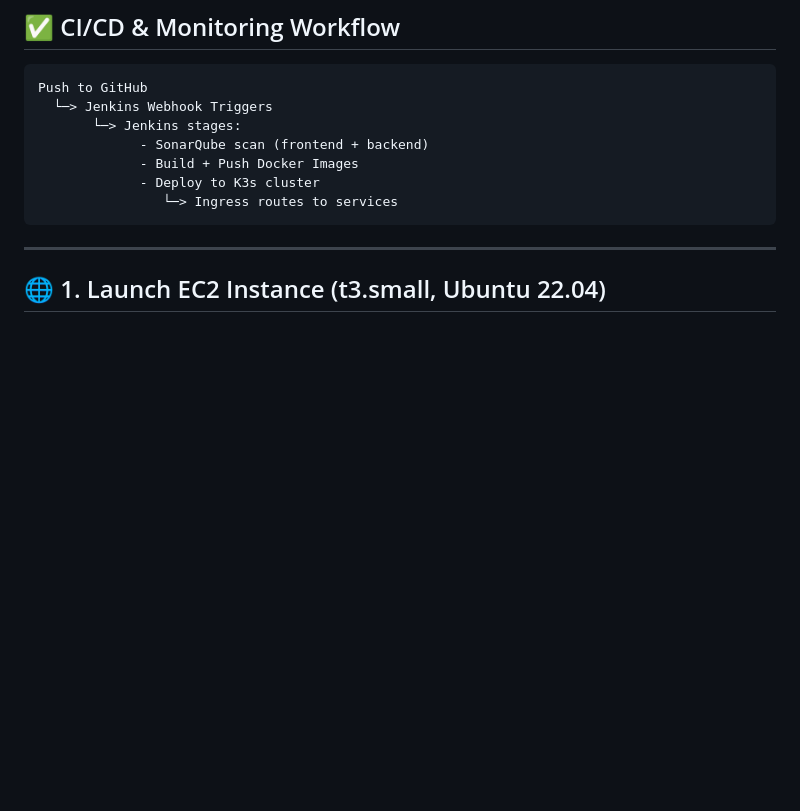
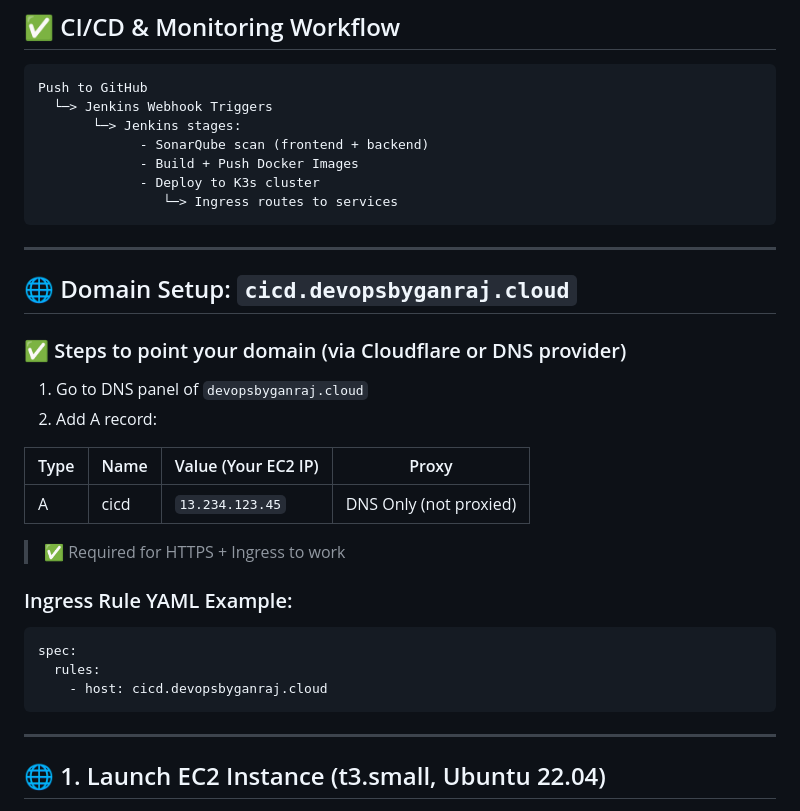
Before and after one commit to ganrajdol99215/devops-ci-cd-portfolio, a Markdown page: CICD-DATA.md, the part around the change. Rendered like a GitHub page; blank space fills up the shorter version.

````diff
--- a/CICD-DATA.md
+++ b/CICD-DATA.md
@@ -14,6 +14,27 @@ Push to GitHub
              - Deploy to K3s cluster
                 └─> Ingress routes to services
 ```
+---
+## 🌐 Domain Setup: `cicd.devopsbyganraj.cloud`
+
+### ✅ Steps to point your domain (via Cloudflare or DNS provider)
+
+1. Go to DNS panel of `devopsbyganraj.cloud`
+2. Add A record:
+
+| Type | Name | Value (Your EC2 IP) | Proxy |
+|------|------|---------------------|--------|
+| A    | cicd | `13.234.123.45`     | DNS Only (not proxied) |
+
+> ✅ Required for HTTPS + Ingress to work
+
+### Ingress Rule YAML Example:
+```yaml
+spec:
+  rules:
+    - host: cicd.devopsbyganraj.cloud
+```
+
 ---
 ## 🌐 1. Launch EC2 Instance (t3.small, Ubuntu 22.04)
 ```bash
````
